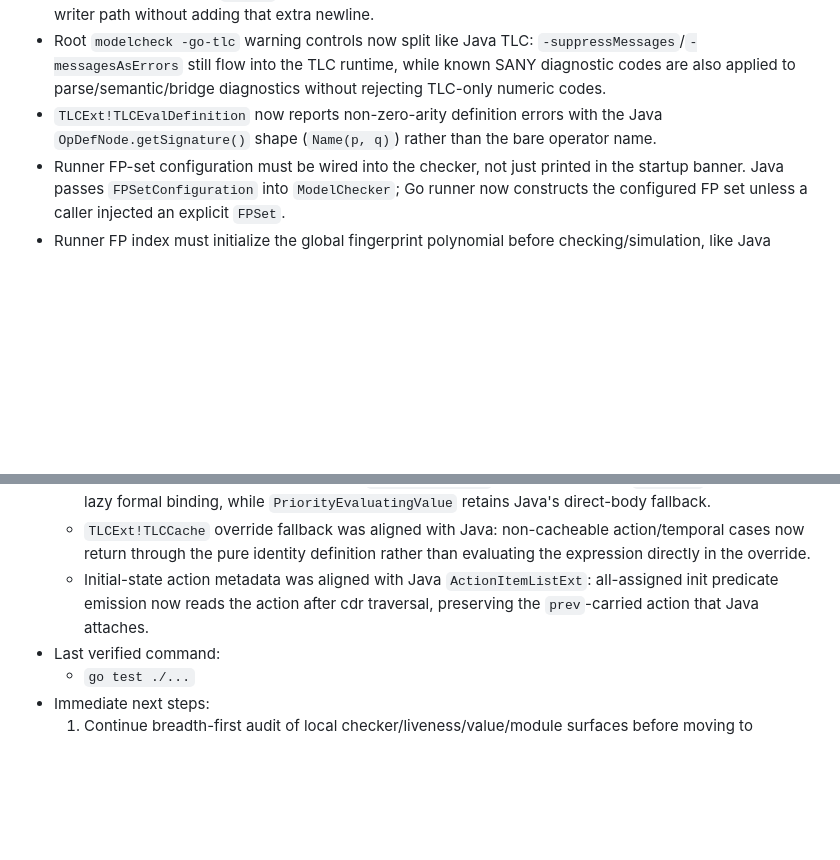
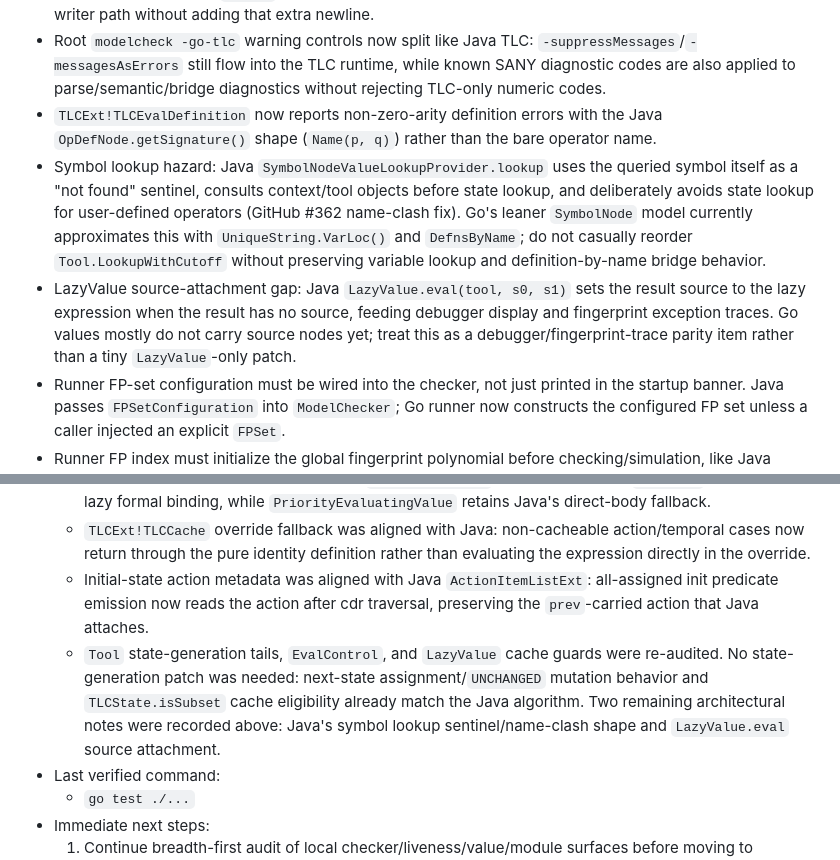
Before and after one commit to glycerine/tlago, a Markdown page: tlc/PORT_PROGRESS.md, 2 parts joined by grey strips. Drawn GitHub-style; blank space fills up the shorter version.

Commit message:
Record TLC lookup audit notes
Document the Java lookup sentinel hazard, LazyValue source gap, and recent state-generation/cache audit.

```diff
--- a/tlc/PORT_PROGRESS.md
+++ b/tlc/PORT_PROGRESS.md
@@ -13,6 +13,8 @@
 - Runner `-userFile` now opens/truncates the output file during CLI parameter parsing, routes `TLC!Print`/`PrintT` to it while `Process` runs, and closes/restores that output before the finished banner. Preserve Java's quirky `PrintT` behavior: stdout gets a println newline, user-file output uses the direct writer path without adding that extra newline.
 - Root `modelcheck -go-tlc` warning controls now split like Java TLC: `-suppressMessages`/`-messagesAsErrors` still flow into the TLC runtime, while known SANY diagnostic codes are also applied to parse/semantic/bridge diagnostics without rejecting TLC-only numeric codes.
 - `TLCExt!TLCEvalDefinition` now reports non-zero-arity definition errors with the Java `OpDefNode.getSignature()` shape (`Name(p, q)`) rather than the bare operator name.
+- Symbol lookup hazard: Java `SymbolNodeValueLookupProvider.lookup` uses the queried symbol itself as a "not found" sentinel, consults context/tool objects before state lookup, and deliberately avoids state lookup for user-defined operators (GitHub #362 name-clash fix). Go's leaner `SymbolNode` model currently approximates this with `UniqueString.VarLoc()` and `DefnsByName`; do not casually reorder `Tool.LookupWithCutoff` without preserving variable lookup and definition-by-name bridge behavior.
+- LazyValue source-attachment gap: Java `LazyValue.eval(tool, s0, s1)` sets the result source to the lazy expression when the result has no source, feeding debugger display and fingerprint exception traces. Go values mostly do not carry source nodes yet; treat this as a debugger/fingerprint-trace parity item rather than a tiny `LazyValue`-only patch.
 - Runner FP-set configuration must be wired into the checker, not just printed in the startup banner. Java passes `FPSetConfiguration` into `ModelChecker`; Go runner now constructs the configured FP set unless a caller injected an explicit `FPSet`.
 - Runner FP index must initialize the global fingerprint polynomial before checking/simulation, like Java `FP64.Init(fpIndex)`, not merely appear in the startup banner. See `TestTLCRunnerAppliesFPIndexLikeJava`.
 - Runner process failures must pass through a top-level Java `TLC.process()`-style catch before the finished banner. Checker/simulator panics should become TLC result codes/messages instead of bypassing `TLC_FINISHED`.
@@ -359,6 +361,7 @@
   - Value override fallback was re-audited: `EvaluatingValue` now uses the Java `evalPure` fallback with lazy formal binding, while `PriorityEvaluatingValue` retains Java's direct-body fallback.
   - `TLCExt!TLCCache` override fallback was aligned with Java: non-cacheable action/temporal cases now return through the pure identity definition rather than evaluating the expression directly in the override.
   - Initial-state action metadata was aligned with Java `ActionItemListExt`: all-assigned init predicate emission now reads the action after cdr traversal, preserving the `prev`-carried action that Java attaches.
+  - `Tool` state-generation tails, `EvalControl`, and `LazyValue` cache guards were re-audited. No state-generation patch was needed: next-state assignment/`UNCHANGED` mutation behavior and `TLCState.isSubset` cache eligibility already match the Java algorithm. Two remaining architectural notes were recorded above: Java's symbol lookup sentinel/name-clash shape and `LazyValue.eval` source attachment.
 - Last verified command:
   - `go test ./...`
 - Immediate next steps:
```
